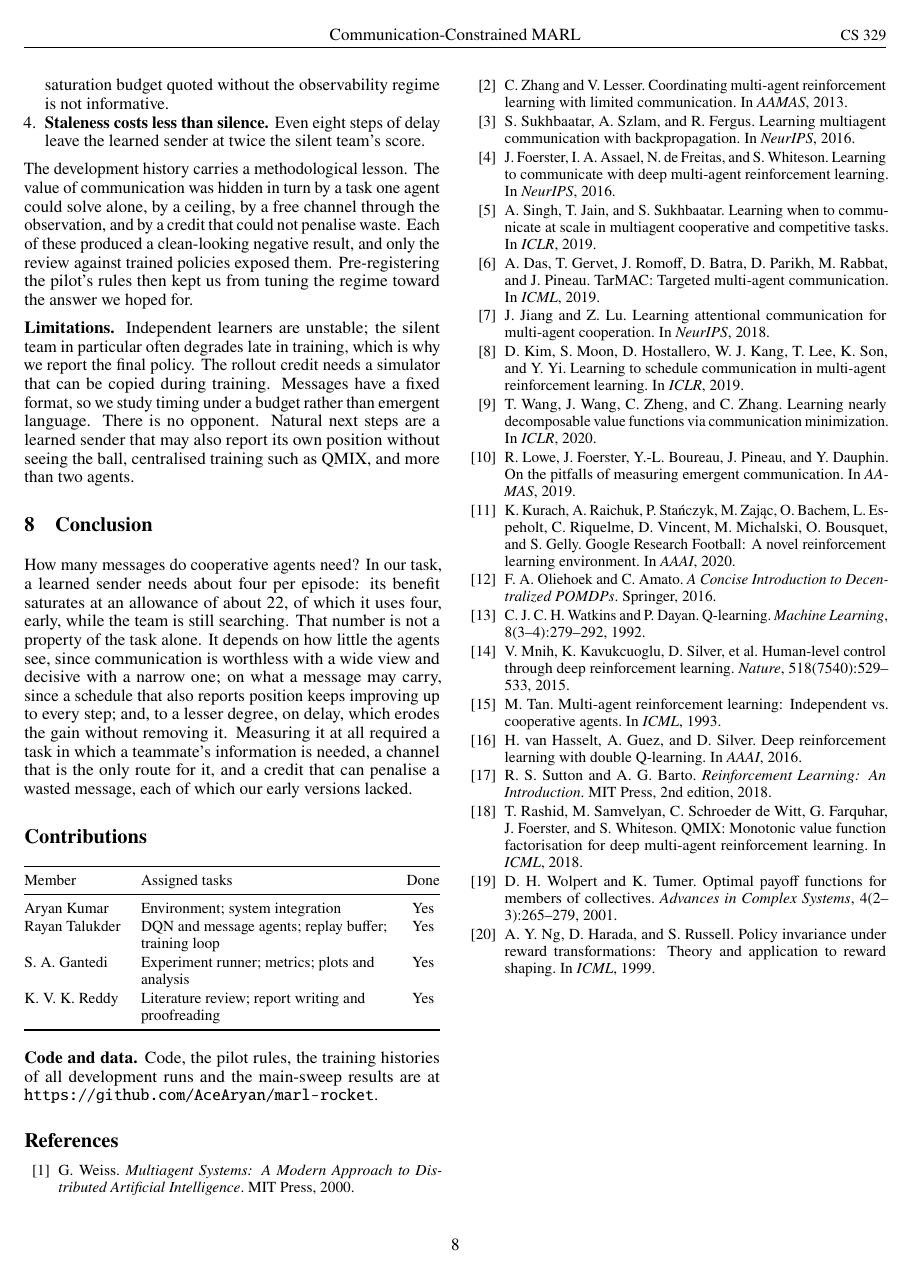
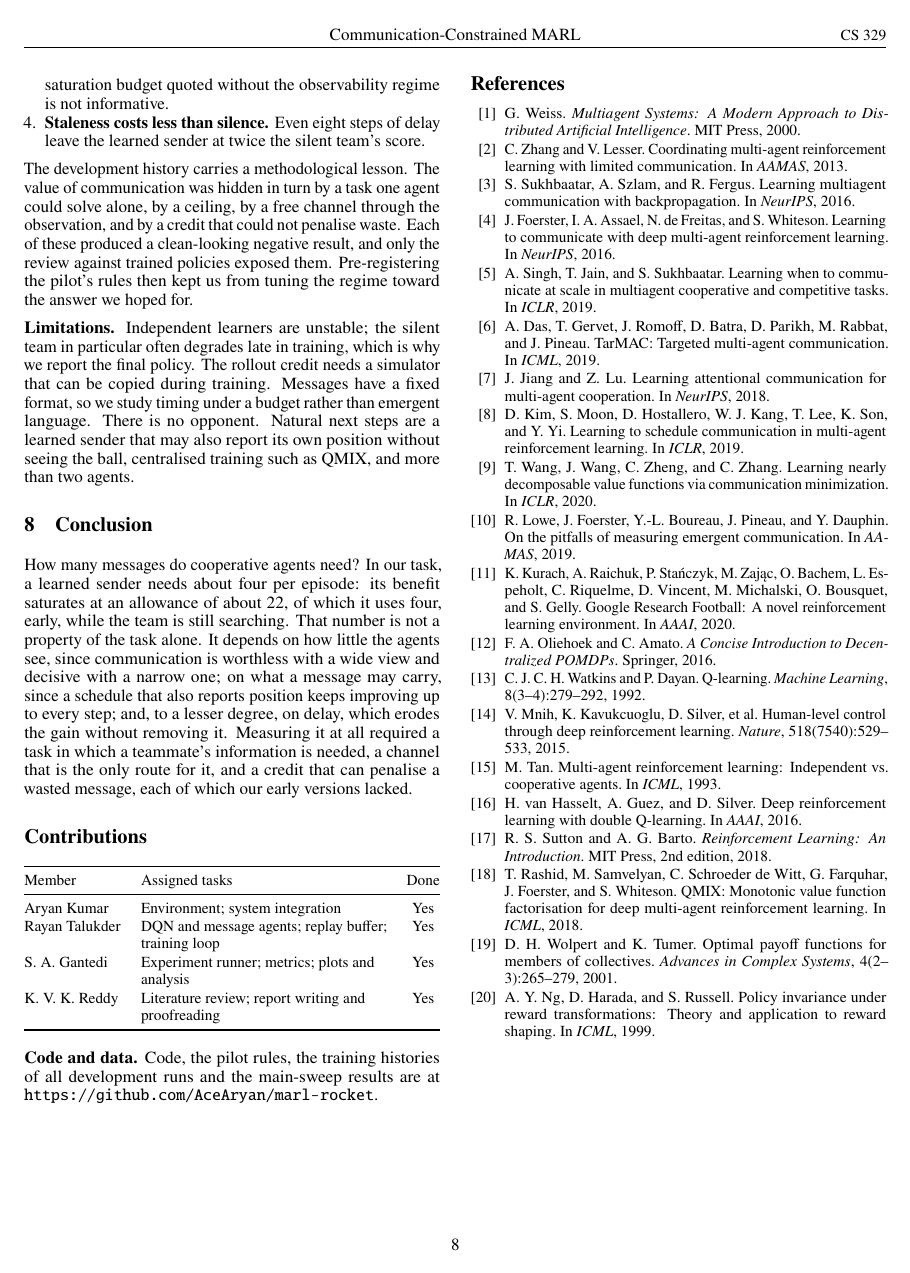
Before and after one commit to AceAryan/marl-rocket, a LaTeX paper (report/report.tex): page 8 of 8. Compiled offline with pdfLaTeX.

Commit message:
Report: references in the right column

```diff
--- a/report/report.tex
+++ b/report/report.tex
@@ -745,6 +745,7 @@ K.\ V.\ K.\ Reddy & Literature review; report writing and proofreading & Yes \\
 main-sweep results are at \url{https://github.com/AceAryan/marl-rocket}.
 
 % =====================================================================
+\newpage   % in two-column mode: start the references at the top of the right column
 \small
 \begin{thebibliography}{99}
 \setlength{\itemsep}{1pt}
```
Also changed, not shown: report/report.pdf.
